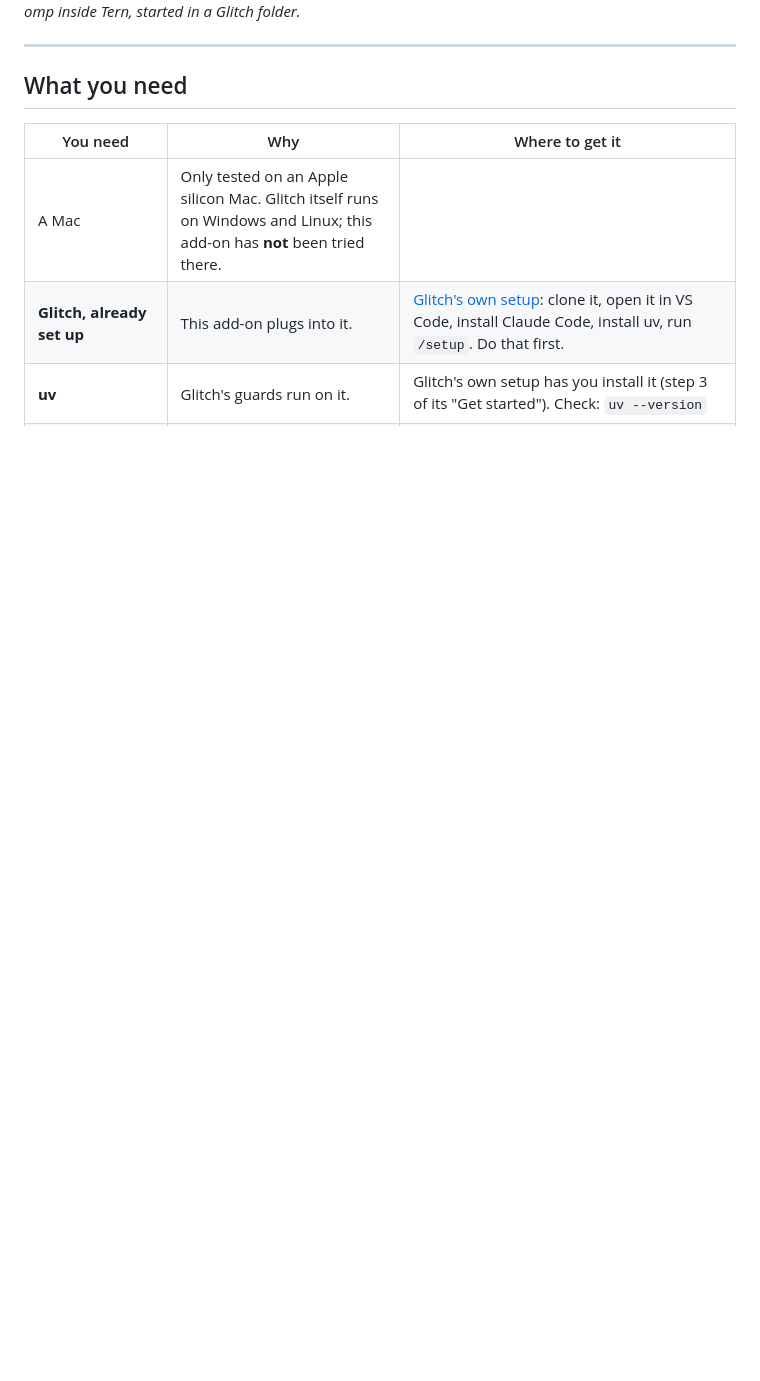
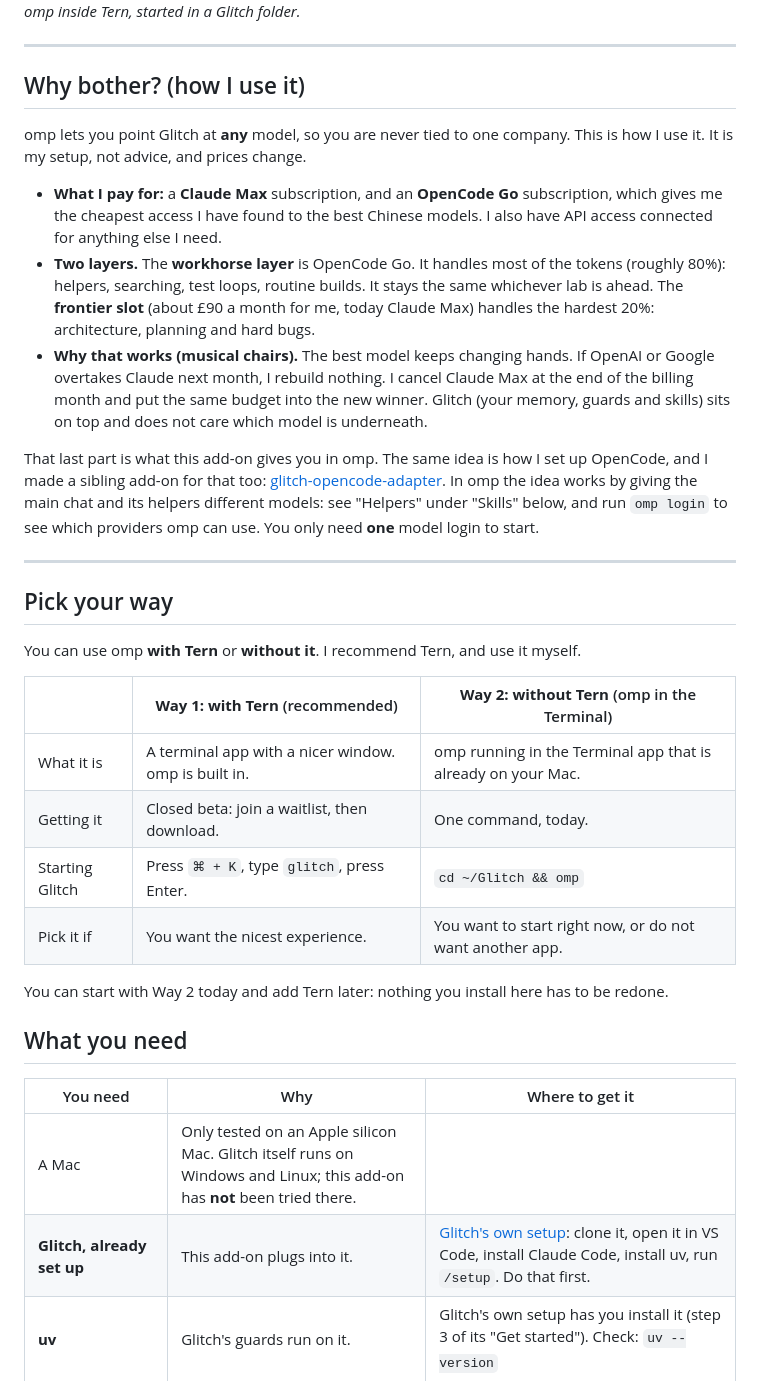
Before and after one commit to MrEvanscodes/glitch-omp-adapter, a Markdown page: README.md, the part around one of its changes. Rendered like a GitHub page; blank space fills up the shorter version.

```diff
--- a/README.md
+++ b/README.md
@@ -25,6 +25,43 @@ saved into your memory. Anywhere else, the add-on does nothing at all.
 
 ---
 
+## Why bother? (how I use it)
+
+omp lets you point Glitch at **any** model, so you are never tied to one company. This is how I use it. It is
+my setup, not advice, and prices change.
+
+- **What I pay for:** a **Claude Max** subscription, and an **OpenCode Go** subscription, which gives me the
+  cheapest access I have found to the best Chinese models. I also have API access connected for anything else
+  I need.
+- **Two layers.** The **workhorse layer** is OpenCode Go. It handles most of the tokens (roughly 80%):
+  helpers, searching, test loops, routine builds. It stays the same whichever lab is ahead. The **frontier
+  slot** (about £90 a month for me, today Claude Max) handles the hardest 20%: architecture, planning and hard
+  bugs.
+- **Why that works (musical chairs).** The best model keeps changing hands. If OpenAI or Google overtakes
+  Claude next month, I rebuild nothing. I cancel Claude Max at the end of the billing month and put the same
+  budget into the new winner. Glitch (your memory, guards and skills) sits on top and does not care which model
+  is underneath.
+
+That last part is what this add-on gives you in omp. The same idea is how I set up OpenCode, and I made a
+sibling add-on for that too: [glitch-opencode-adapter](https://github.com/MrEvanscodes/glitch-opencode-adapter).
+In omp the idea works by giving the main chat and its helpers different models: see "Helpers" under "Skills"
+below, and run `omp login` to see which providers omp can use. You only need **one** model login to start.
+
+---
+
+## Pick your way
+
+You can use omp **with Tern** or **without it**. I recommend Tern, and use it myself.
+
+| | **Way 1: with Tern** (recommended) | **Way 2: without Tern** (omp in the Terminal) |
+|---|---|---|
+| What it is | A terminal app with a nicer window. omp is built in. | omp running in the Terminal app that is already on your Mac. |
+| Getting it | Closed beta: join a waitlist, then download. | One command, today. |
+| Starting Glitch | Press `⌘ + K`, type `glitch`, press Enter. | `cd ~/Glitch && omp` |
+| Pick it if | You want the nicest experience. | You want to start right now, or do not want another app. |
+
+You can start with Way 2 today and add Tern later: nothing you install here has to be redone.
+
 ## What you need
 
 | You need | Why | Where to get it |
```
Also changed, not shown: other parts of README.md (+53 -50 lines), docs/img/tern-download.png (added).
